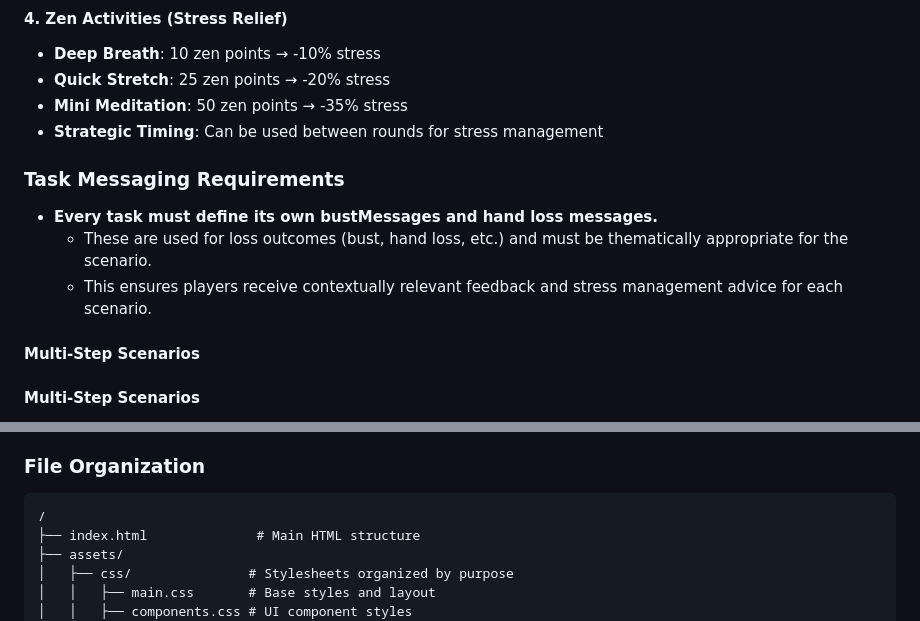
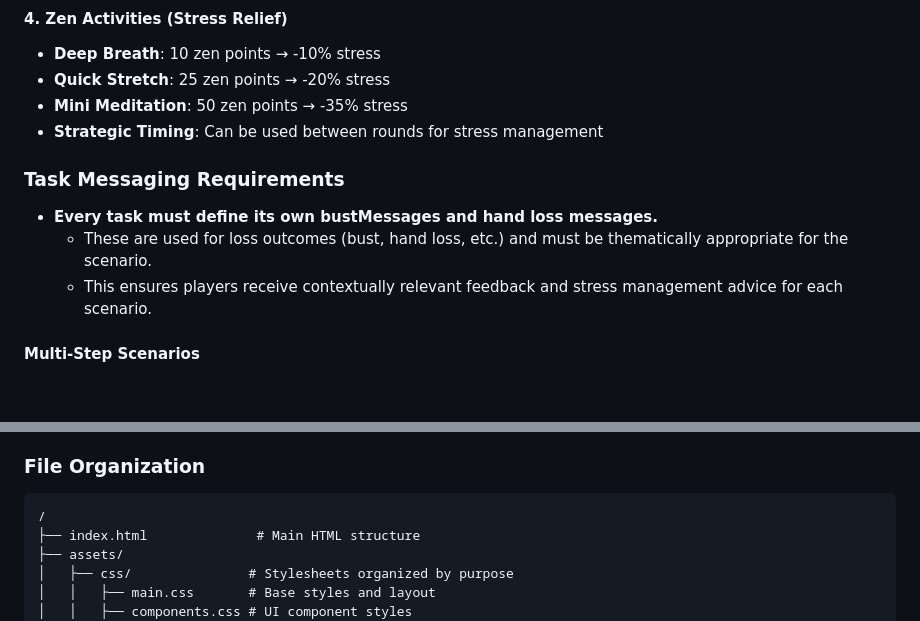
Before and after one commit to calebHankins/SoberLife-III, a Markdown page: model_spec.md, 2 parts joined by grey strips. Rendered like a GitHub page; blank space fills up the shorter version.

Commit message:
md lint model_spec

````diff
--- a/model_spec.md
+++ b/model_spec.md
@@ -45,14 +45,11 @@ The game uses familiar blackjack rules as a metaphor for handling life's challen
 - **Mini Meditation**: 50 zen points → -35% stress
 - **Strategic Timing**: Can be used between rounds for stress management
 
-
 ### Task Messaging Requirements
 
 - **Every task must define its own bustMessages and hand loss messages.**
   - These are used for loss outcomes (bust, hand loss, etc.) and must be thematically appropriate for the scenario.
   - This ensures players receive contextually relevant feedback and stress management advice for each scenario.
-
-#### Multi-Step Scenarios
 
 #### Multi-Step Scenarios
 
@@ -138,7 +135,7 @@ This aligns Free Play with the existing Campaign Mode UX and simplifies navigati
 
 ### File Organization
 
-```
+```md
 /
 ├── index.html              # Main HTML structure
 ├── assets/
````
Also changed, not shown: other parts of model_spec.md (+1 -1 lines).
